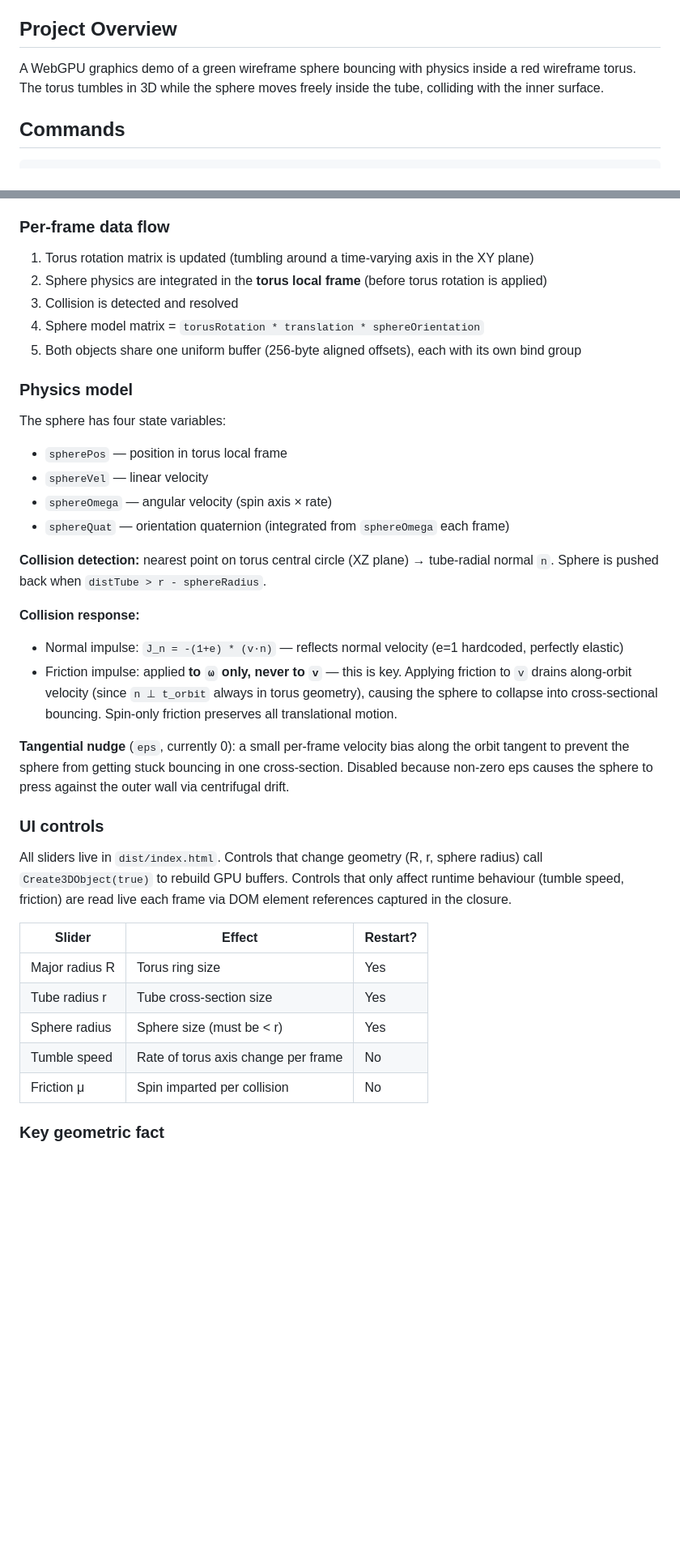
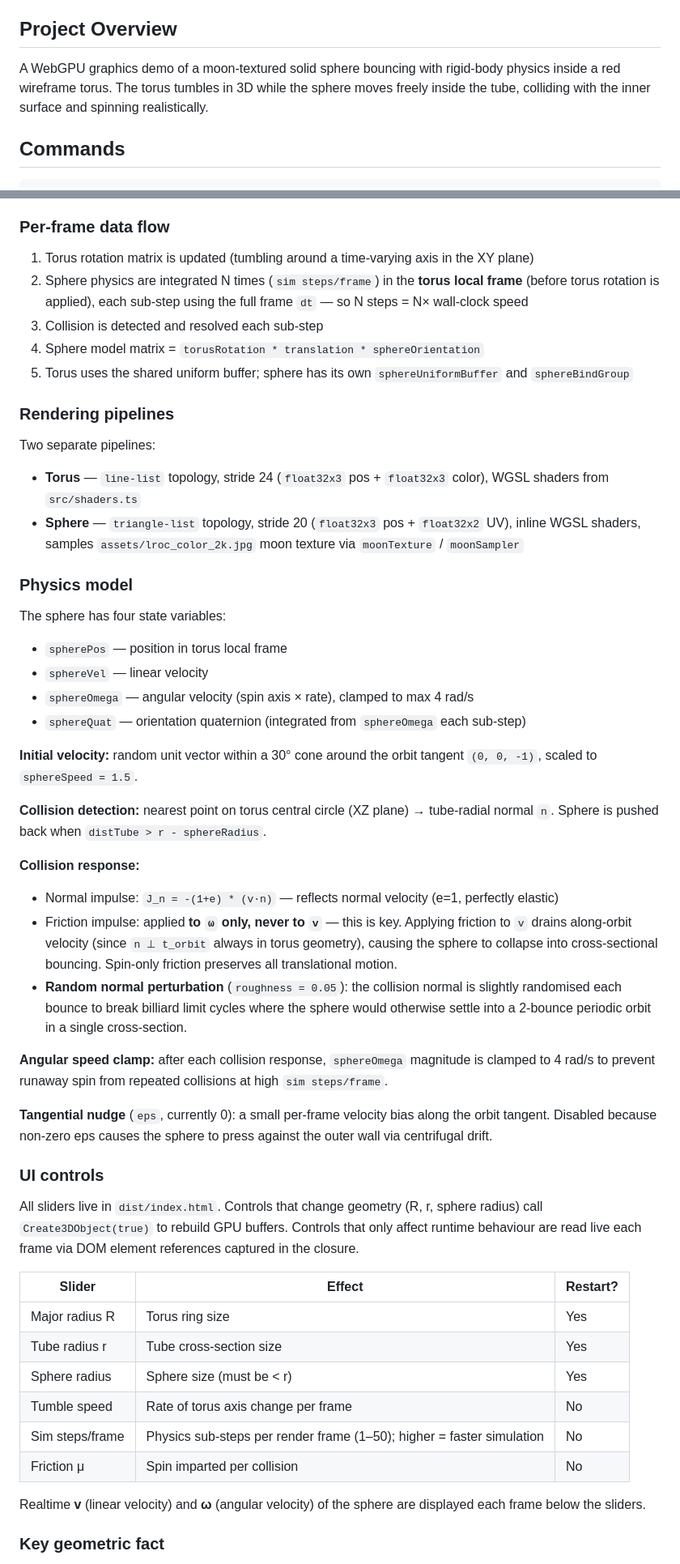
Before and after one commit to zetyquickly/sphere-in-torus, a Markdown page: CLAUDE.md, 2 parts joined by grey strips. Shown at 81% size. Drawn GitHub-style; blank space fills up the shorter version.

Commit message:
update CLAUDE.md to reflect current state
Co-Authored-By: Claude Sonnet 4.6 <noreply@anthropic.com>

```diff
--- a/CLAUDE.md
+++ b/CLAUDE.md
@@ -4,7 +4,7 @@ This file provides guidance to Claude Code (claude.ai/code) when working with co
 
 ## Project Overview
 
-A WebGPU graphics demo of a green wireframe sphere bouncing with physics inside a red wireframe torus. The torus tumbles in 3D while the sphere moves freely inside the tube, colliding with the inner surface.
+A WebGPU graphics demo of a moon-textured solid sphere bouncing with rigid-body physics inside a red wireframe torus. The torus tumbles in 3D while the sphere moves freely inside the tube, colliding with the inner surface and spinning realistically.
 
 ## Commands
 
@@ -25,28 +25,38 @@ Serve `dist/` over HTTP (e.g. `python3 -m http.server 8080` inside `dist/`). Ope
 
 ### Per-frame data flow
 1. Torus rotation matrix is updated (tumbling around a time-varying axis in the XY plane)
-2. Sphere physics are integrated in the **torus local frame** (before torus rotation is applied)
-3. Collision is detected and resolved
+2. Sphere physics are integrated N times (`sim steps/frame`) in the **torus local frame** (before torus rotation is applied), each sub-step using the full frame `dt` — so N steps = N× wall-clock speed
+3. Collision is detected and resolved each sub-step
 4. Sphere model matrix = `torusRotation * translation * sphereOrientation`
-5. Both objects share one uniform buffer (256-byte aligned offsets), each with its own bind group
+5. Torus uses the shared uniform buffer; sphere has its own `sphereUniformBuffer` and `sphereBindGroup`
+
+### Rendering pipelines
+Two separate pipelines:
+- **Torus** — `line-list` topology, stride 24 (`float32x3` pos + `float32x3` color), WGSL shaders from `src/shaders.ts`
+- **Sphere** — `triangle-list` topology, stride 20 (`float32x3` pos + `float32x2` UV), inline WGSL shaders, samples `assets/lroc_color_2k.jpg` moon texture via `moonTexture` / `moonSampler`
 
 ### Physics model
 The sphere has four state variables:
 - `spherePos` — position in torus local frame
 - `sphereVel` — linear velocity
-- `sphereOmega` — angular velocity (spin axis × rate)
-- `sphereQuat` — orientation quaternion (integrated from `sphereOmega` each frame)
+- `sphereOmega` — angular velocity (spin axis × rate), clamped to max 4 rad/s
+- `sphereQuat` — orientation quaternion (integrated from `sphereOmega` each sub-step)
+
+**Initial velocity:** random unit vector within a 30° cone around the orbit tangent `(0, 0, -1)`, scaled to `sphereSpeed = 1.5`.
 
 **Collision detection:** nearest point on torus central circle (XZ plane) → tube-radial normal `n`. Sphere is pushed back when `distTube > r - sphereRadius`.
 
 **Collision response:**
-- Normal impulse: `J_n = -(1+e) * (v·n)` — reflects normal velocity (e=1 hardcoded, perfectly elastic)
+- Normal impulse: `J_n = -(1+e) * (v·n)` — reflects normal velocity (e=1, perfectly elastic)
 - Friction impulse: applied **to `ω` only, never to `v`** — this is key. Applying friction to `v` drains along-orbit velocity (since `n ⊥ t_orbit` always in torus geometry), causing the sphere to collapse into cross-sectional bouncing. Spin-only friction preserves all translational motion.
+- **Random normal perturbation** (`roughness = 0.05`): the collision normal is slightly randomised each bounce to break billiard limit cycles where the sphere would otherwise settle into a 2-bounce periodic orbit in a single cross-section.
 
-**Tangential nudge** (`eps`, currently 0): a small per-frame velocity bias along the orbit tangent to prevent the sphere from getting stuck bouncing in one cross-section. Disabled because non-zero eps causes the sphere to press against the outer wall via centrifugal drift.
+**Angular speed clamp:** after each collision response, `sphereOmega` magnitude is clamped to 4 rad/s to prevent runaway spin from repeated collisions at high `sim steps/frame`.
+
+**Tangential nudge** (`eps`, currently 0): a small per-frame velocity bias along the orbit tangent. Disabled because non-zero eps causes the sphere to press against the outer wall via centrifugal drift.
 
 ### UI controls
-All sliders live in `dist/index.html`. Controls that change geometry (R, r, sphere radius) call `Create3DObject(true)` to rebuild GPU buffers. Controls that only affect runtime behaviour (tumble speed, friction) are read live each frame via DOM element references captured in the closure.
+All sliders live in `dist/index.html`. Controls that change geometry (R, r, sphere radius) call `Create3DObject(true)` to rebuild GPU buffers. Controls that only affect runtime behaviour are read live each frame via DOM element references captured in the closure.
 
 | Slider | Effect | Restart? |
 |---|---|---|
@@ -54,7 +64,10 @@ All sliders live in `dist/index.html`. Controls that change geometry (R, r, sphe
 | Tube radius r | Tube cross-section size | Yes |
 | Sphere radius | Sphere size (must be < r) | Yes |
 | Tumble speed | Rate of torus axis change per frame | No |
+| Sim steps/frame | Physics sub-steps per render frame (1–50); higher = faster simulation | No |
 | Friction μ | Spin imparted per collision | No |
+
+Realtime **v** (linear velocity) and **ω** (angular velocity) of the sphere are displayed each frame below the sliders.
 
 ### Key geometric fact
 `n ⊥ t_orbit` always — the tube-radial normal is always perpendicular to the orbit tangent. This means normal reflection never affects along-orbit velocity, and with friction applied to `ω` only, the sphere's orbital motion is fully conserved.
```
Also changed, not shown: other parts of CLAUDE.md (+3 -2 lines).
